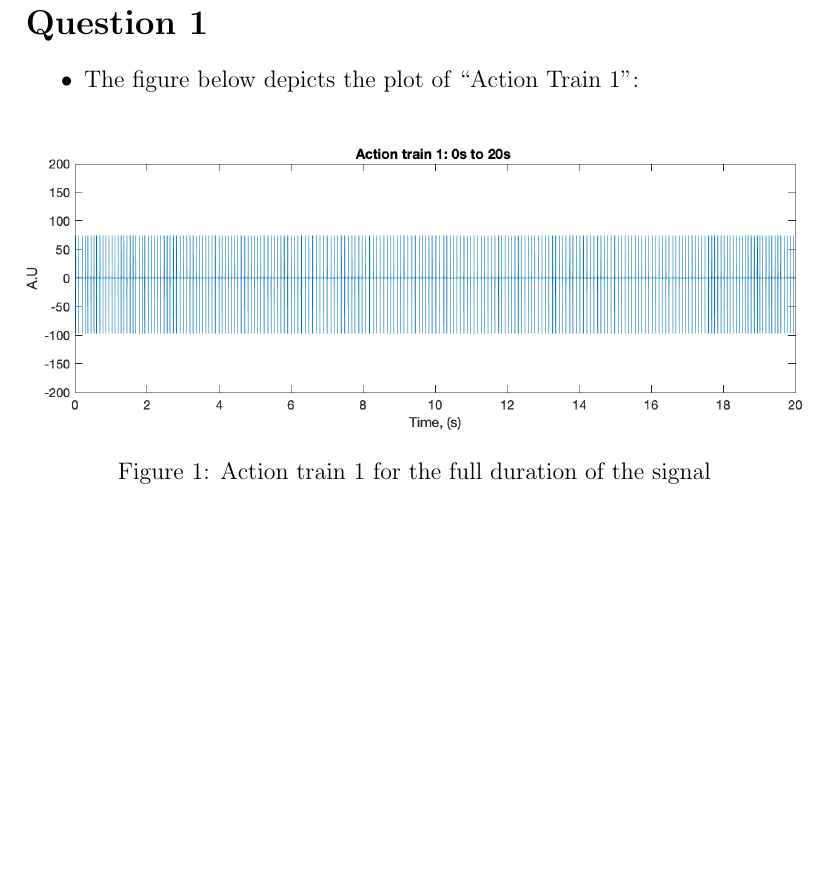
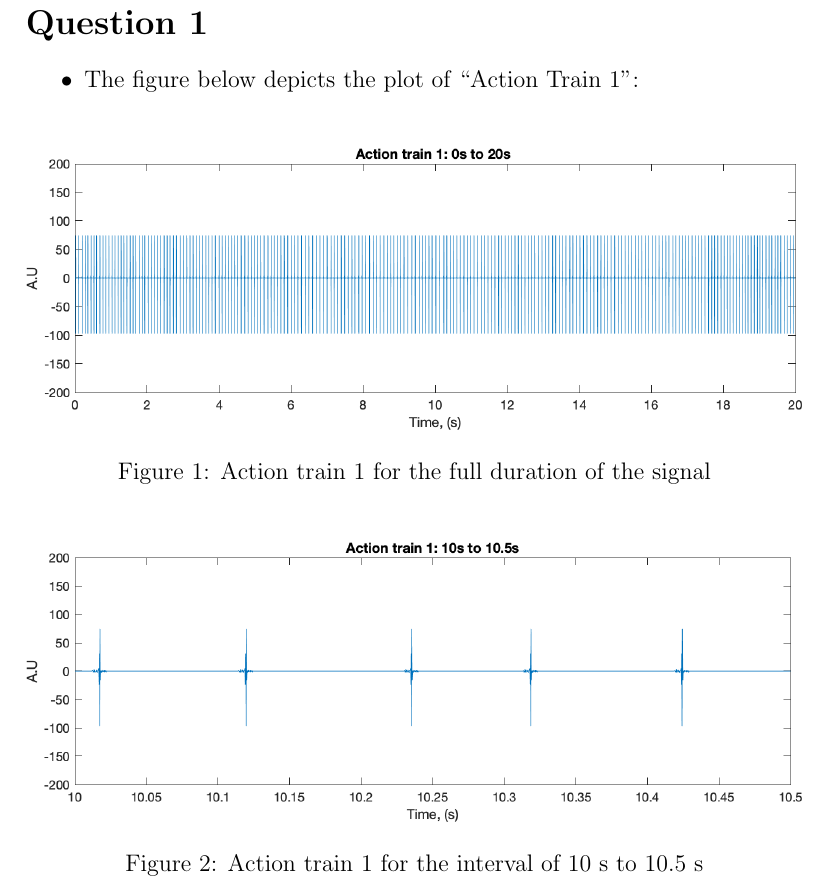
Before and after one commit to lovelyckaro/tss-project, a LaTeX document (report.tex): part of page 2 of 4, cut so that both start at the same text, the shorter picture padded with empty space. Compiled offline with pdfLaTeX.

Commit message:
Add figure 2

```diff
--- a/report.tex
+++ b/report.tex
@@ -50,6 +50,12 @@
     \includegraphics[width= \textwidth]{at1_0to20.png}
     \caption{Action train 1 for the full duration of the signal}
   \end{figure}
+  \begin{figure}[H]
+    \centering
+    \includegraphics[width= \textwidth]{at1_10to105.png}
+    \caption{Action train 1 for the interval of 10 s to 10.5 s}
+  \end{figure}
+
 \newpage
 \section*{Question 2}
 
```
